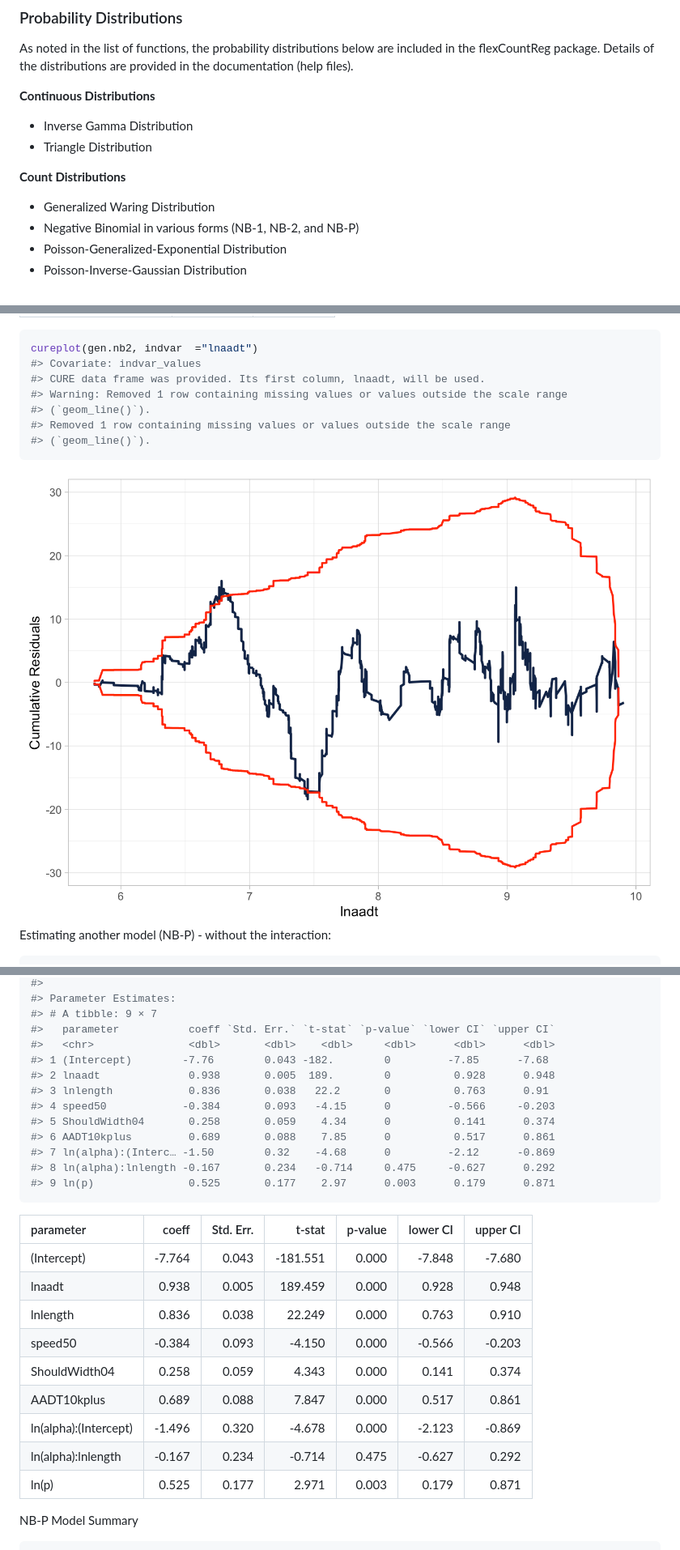
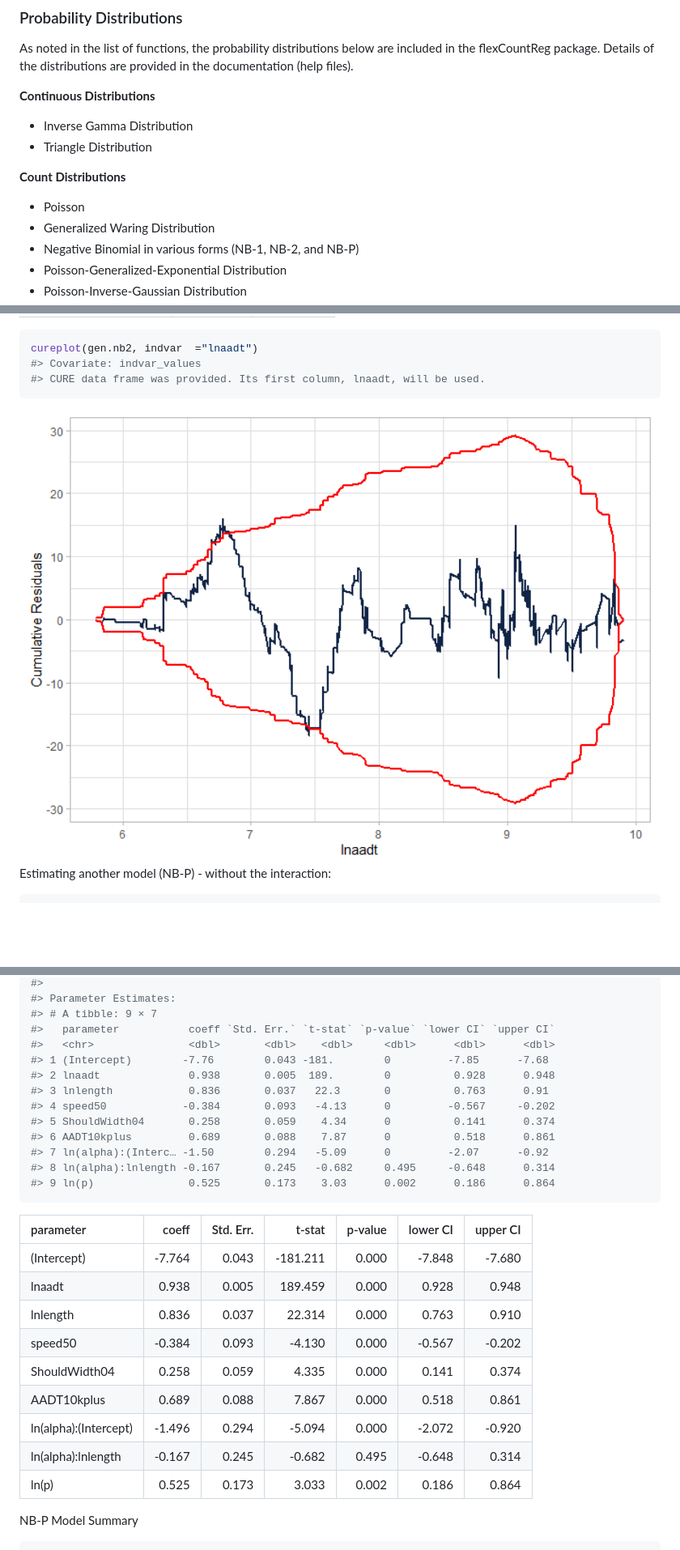
Before and after one commit to jwood-iastate/flexCountReg, a Markdown page: README.md, 3 parts joined by grey strips. Shown at 81% size. Rendered like a GitHub page; pictures changed too: man/figures/README-cureplot-updt-1.png; blank space fills up the shorter version.

````diff
--- a/README.md
+++ b/README.md
@@ -169,6 +171,7 @@ are provided in the documentation (help files).
 
 **Count Distributions**
 
+- Poisson
 - Generalized Waring Distribution
 - Negative Binomial in various forms (NB-1, NB-2, and NB-P)
 - Poisson-Generalized-Exponential Distribution
@@ -325,10 +328,6 @@ kable(teststats$statistics)
 cureplot(gen.nb2, indvar  ="lnaadt")
 #> Covariate: indvar_values
 #> CURE data frame was provided. Its first column, lnaadt, will be used.
-#> Warning: Removed 1 row containing missing values or values outside the scale range
-#> (`geom_line()`).
-#> Removed 1 row containing missing values or values outside the scale range
-#> (`geom_line()`).
 ```
 
 <img src="man/figures/README-cureplot-updt-1.png" width="100%" />
@@ -353,28 +352,28 @@ kable(summary(gen.nbp), caption = "NB-P Model Summary")
 #> # A tibble: 9 × 7
 #>   parameter           coeff `Std. Err.` `t-stat` `p-value` `lower CI` `upper CI`
 #>   <chr>               <dbl>       <dbl>    <dbl>     <dbl>      <dbl>      <dbl>
-#> 1 (Intercept)        -7.76        0.043 -182.        0         -7.85      -7.68
+#> 1 (Intercept)        -7.76        0.043 -181.        0         -7.85      -7.68
 #> 2 lnaadt              0.938       0.005  189.        0          0.928      0.948
-#> 3 lnlength            0.836       0.038   22.2       0          0.763      0.91
-#> 4 speed50            -0.384       0.093   -4.15      0         -0.566     -0.203
+#> 3 lnlength            0.836       0.037   22.3       0          0.763      0.91
+#> 4 speed50            -0.384       0.093   -4.13      0         -0.567     -0.202
 #> 5 ShouldWidth04       0.258       0.059    4.34      0          0.141      0.374
-#> 6 AADT10kplus         0.689       0.088    7.85      0          0.517      0.861
-#> 7 ln(alpha):(Interc… -1.50        0.32    -4.68      0         -2.12      -0.869
-#> 8 ln(alpha):lnlength -0.167       0.234   -0.714     0.475     -0.627      0.292
-#> 9 ln(p)               0.525       0.177    2.97      0.003      0.179      0.871
+#> 6 AADT10kplus         0.689       0.088    7.87      0          0.518      0.861
+#> 7 ln(alpha):(Interc… -1.50        0.294   -5.09      0         -2.07      -0.92
+#> 8 ln(alpha):lnlength -0.167       0.245   -0.682     0.495     -0.648      0.314
+#> 9 ln(p)               0.525       0.173    3.03      0.002      0.186      0.864
 ```
 
 | parameter             |  coeff | Std. Err. |   t-stat | p-value | lower CI | upper CI |
 |:----------------------|-------:|----------:|---------:|--------:|---------:|---------:|
-| (Intercept)           | -7.764 |     0.043 | -181.551 |   0.000 |   -7.848 |   -7.680 |
+| (Intercept)           | -7.764 |     0.043 | -181.211 |   0.000 |   -7.848 |   -7.680 |
 | lnaadt                |  0.938 |     0.005 |  189.459 |   0.000 |    0.928 |    0.948 |
-| lnlength              |  0.836 |     0.038 |   22.249 |   0.000 |    0.763 |    0.910 |
-| speed50               | -0.384 |     0.093 |   -4.150 |   0.000 |   -0.566 |   -0.203 |
-| ShouldWidth04         |  0.258 |     0.059 |    4.343 |   0.000 |    0.141 |    0.374 |
-| AADT10kplus           |  0.689 |     0.088 |    7.847 |   0.000 |    0.517 |    0.861 |
-| ln(alpha):(Intercept) | -1.496 |     0.320 |   -4.678 |   0.000 |   -2.123 |   -0.869 |
-| ln(alpha):lnlength    | -0.167 |     0.234 |   -0.714 |   0.475 |   -0.627 |    0.292 |
-| ln(p)                 |  0.525 |     0.177 |    2.971 |   0.003 |    0.179 |    0.871 |
+| lnlength              |  0.836 |     0.037 |   22.314 |   0.000 |    0.763 |    0.910 |
+| speed50               | -0.384 |     0.093 |   -4.130 |   0.000 |   -0.567 |   -0.202 |
+| ShouldWidth04         |  0.258 |     0.059 |    4.335 |   0.000 |    0.141 |    0.374 |
+| AADT10kplus           |  0.689 |     0.088 |    7.867 |   0.000 |    0.518 |    0.861 |
+| ln(alpha):(Intercept) | -1.496 |     0.294 |   -5.094 |   0.000 |   -2.072 |   -0.920 |
+| ln(alpha):lnlength    | -0.167 |     0.245 |   -0.682 |   0.495 |   -0.648 |    0.314 |
+| ln(p)                 |  0.525 |     0.173 |    3.033 |   0.002 |    0.186 |    0.864 |
 
 NB-P Model Summary
 
````
Also changed, not shown: other parts of README.md (+35 -33 lines), man/figures/README-cureplot-initial-1.png, man/figures/README-cureplot-lnaadt-1.png, 11 other files.
